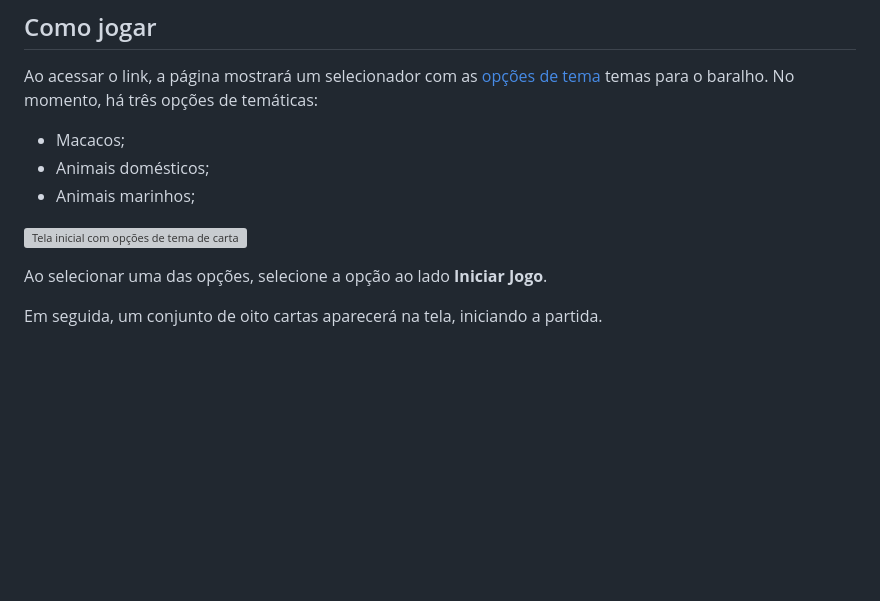
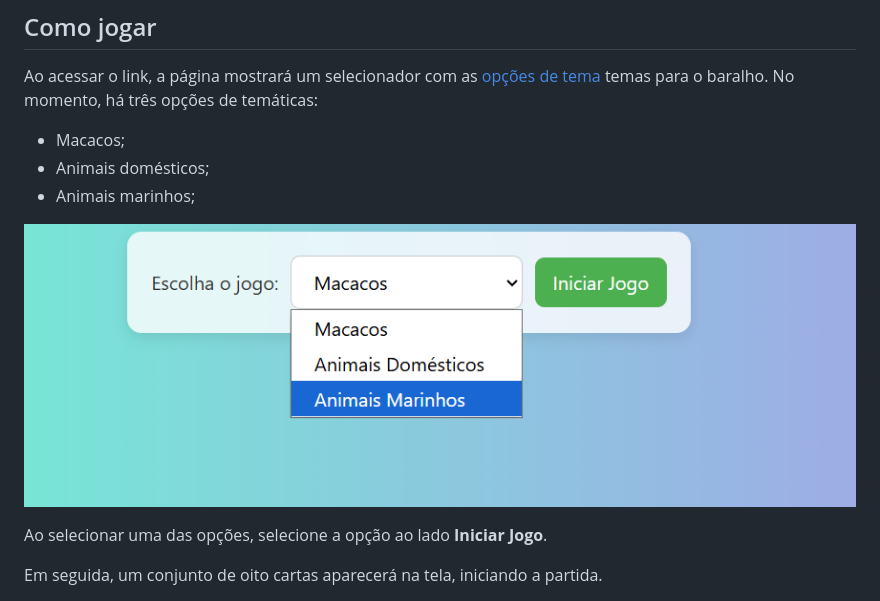
Before and after one commit to PedroHAB/Jogo-da-Memoria, a Markdown page: README/README.md, the part around the change. Rendered like a GitHub page; blank space fills up the shorter version; grey boxes are pictures that could not be loaded.

```diff
--- a/README/README.md
+++ b/README/README.md
@@ -19,7 +19,7 @@ Ao acessar o link, a página mostrará um selecionador com as [opções de tema]
 - Animais domésticos;
 - Animais marinhos;
 
-![Tela inicial com opções de tema de cartas do jogo da memória.](/opc_JM.png)
+![Tela inicial com opções de tema de cartas do jogo da memória.](/README/opc_JM.png)
 
 Ao selecionar uma das opções, selecione a opção ao lado **Iniciar Jogo**.
 
```
